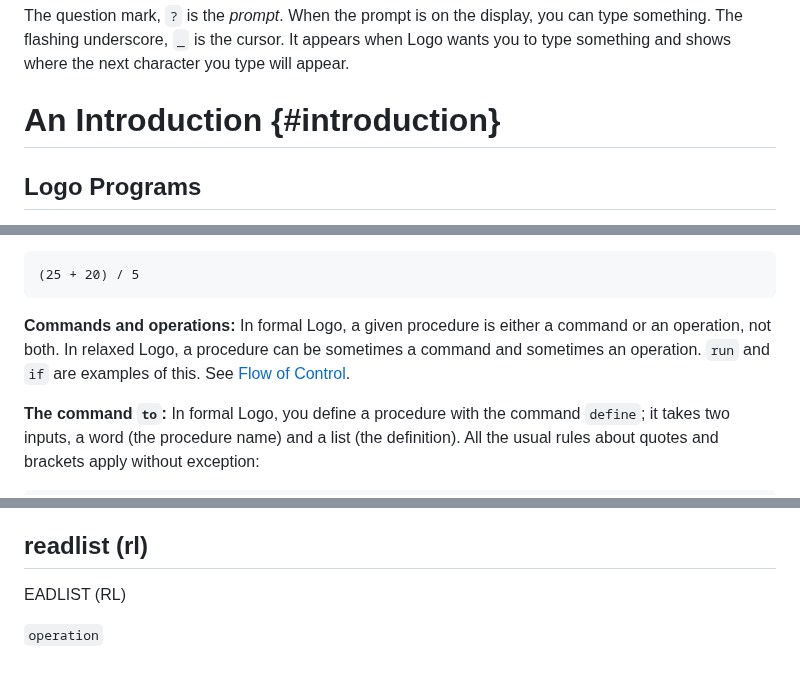
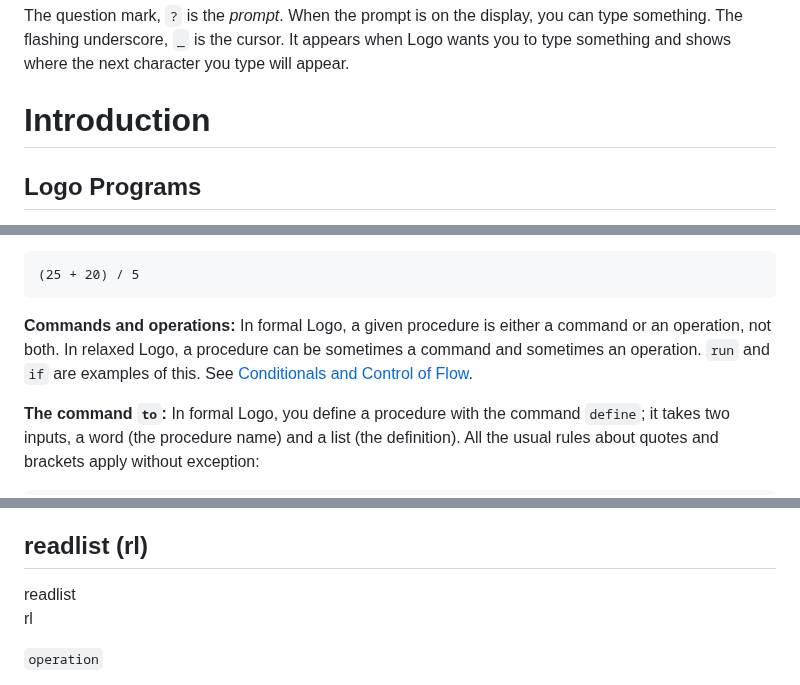
Before and after one commit to BlairLeduc/pico-logo, a Markdown page: reference/Pico_Logo_Reference.md, 3 parts joined by grey strips. GitHub-like rendering.

Commit message:
Refactor Pico Logo reference for consistency in formatting and section headings

````diff
--- a/reference/Pico_Logo_Reference.md
+++ b/reference/Pico_Logo_Reference.md
@@ -12,7 +12,7 @@ Welcome to Pico Logo.
 The question mark, `?` is the _prompt_. When the prompt is on the display, you can type something. The flashing underscore, `_` is the cursor. It appears when Logo wants you to type something and shows where the next character you type will appear.
 
 
-# An Introduction {#introduction}
+# Introduction
 
 ## Logo Programs
 
@@ -151,7 +151,7 @@ Should the addition be done first, producing `9`, or should the division be done
 (25 + 20) / 5
 ```
 
-**Commands and operations:** In formal Logo, a given procedure is either a command or an operation, not both. In relaxed Logo, a procedure can be sometimes a command and sometimes an operation. `run` and `if` are examples of this. See [Flow of Control](#flow-of-control).
+**Commands and operations:** In formal Logo, a given procedure is either a command or an operation, not both. In relaxed Logo, a procedure can be sometimes a command and sometimes an operation. `run` and `if` are examples of this. See [Conditionals and Control of Flow](#conditionals-and-control-of-flow).
 
 **The command `to`:** In formal Logo, you define a procedure with the command `define`; it takes two inputs, a word (the procedure name) and a list (the definition). All the usual rules about quotes and brackets apply without exception:
 
@@ -1568,7 +1568,8 @@ If you are reading from the keyboard, you can set the high bit of the character
 
 ## readlist (rl)
 
-EADLIST (RL)
+readlist
+rl
 
 `operation`
 
````
Also changed, not shown: other parts of reference/Pico_Logo_Reference.md (+8 -11 lines).
